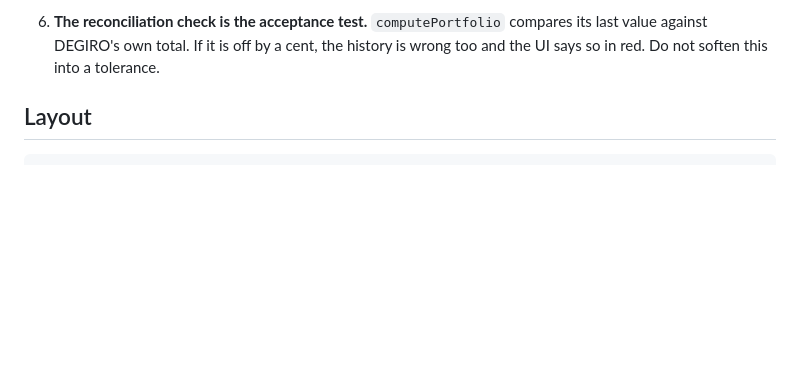
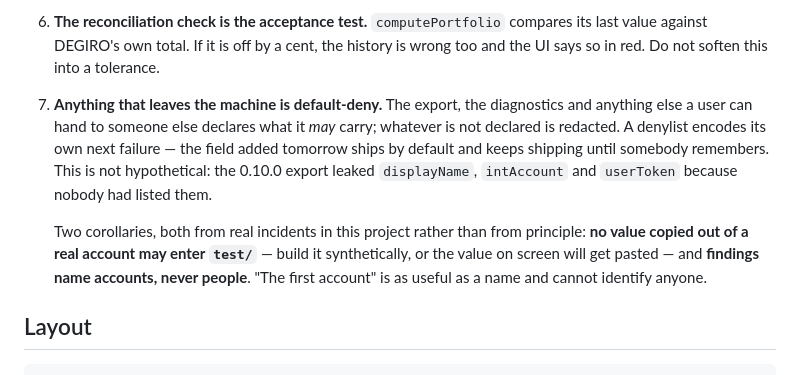
Before and after one commit to SirSquirell/Claudiclaude, a Markdown page: CLAUDE.md, the part around the change. GitHub-like rendering; blank space fills up the shorter version.

```diff
--- a/CLAUDE.md
+++ b/CLAUDE.md
@@ -36,6 +36,18 @@ architecture that §1 and §3 of the spec already settled.
 6. **The reconciliation check is the acceptance test.** `computePortfolio` compares its
    last value against DEGIRO's own total. If it is off by a cent, the history is wrong
    too and the UI says so in red. Do not soften this into a tolerance.
+
+7. **Anything that leaves the machine is default-deny.** The export, the diagnostics and
+   anything else a user can hand to someone else declares what it *may* carry; whatever is
+   not declared is redacted. A denylist encodes its own next failure — the field added
+   tomorrow ships by default and keeps shipping until somebody remembers. This is not
+   hypothetical: the 0.10.0 export leaked `displayName`, `intAccount` and `userToken`
+   because nobody had listed them.
+
+   Two corollaries, both from real incidents in this project rather than from principle:
+   **no value copied out of a real account may enter `test/`** — build it synthetically, or
+   the value on screen will get pasted — and **findings name accounts, never people**. "The
+   first account" is as useful as a name and cannot identify anyone.
 
 ## Layout
 
```
Also changed, not shown: docs/BACKLOG.md (+45 -69 lines), docs/NEXT.md (added, +177 -0 lines).
